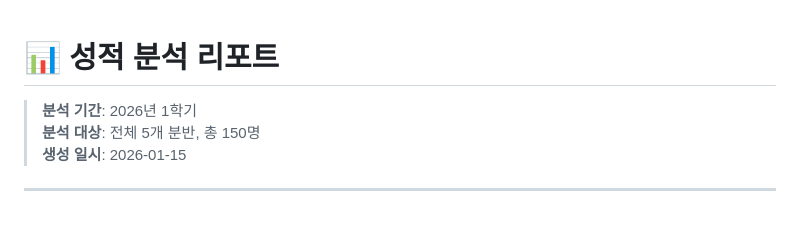
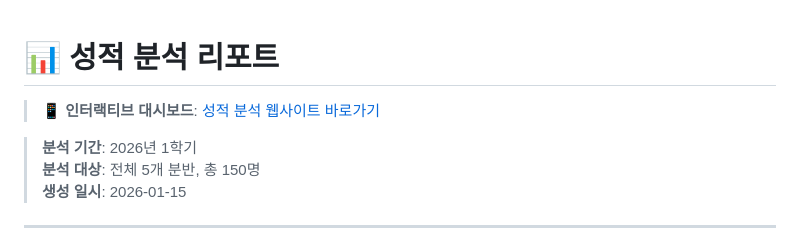
Before and after one commit to qkrwlgns9813-wq/data, a Markdown page: 성적분석리포트.md, the part around the change. Rendered like a GitHub page; blank space fills up the shorter version.

```diff
--- a/성적분석리포트.md
+++ b/성적분석리포트.md
@@ -1,4 +1,7 @@
 # 📊 성적 분석 리포트
+
+> **📱 인터랙티브 대시보드**: [성적 분석 웹사이트 바로가기](https://qkrwlgns9813-wq.github.io/data/)
+>
 
 > **분석 기간**: 2026년 1학기
 > **분석 대상**: 전체 5개 분반, 총 150명
```
